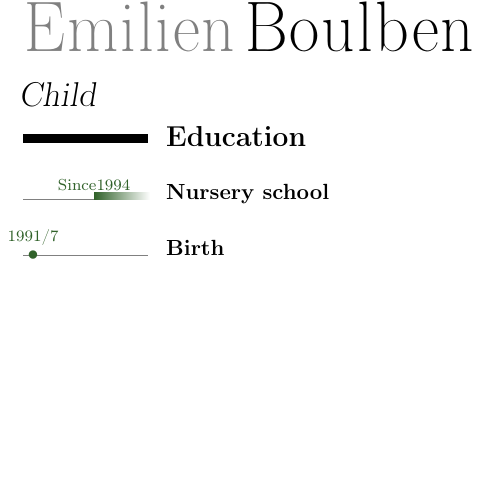
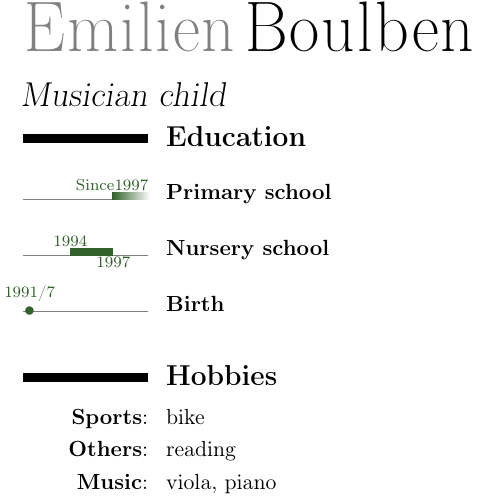
Before and after one commit to eboulben/cv, a LaTeX CV (src/main.tex): part of the page, cut so that both start at the same text, the shorter picture padded with empty space. Compiled offline with pdfLaTeX.

Commit message:
Enter primary and music school

```diff
--- a/src/main.tex
+++ b/src/main.tex
@@ -11,8 +11,8 @@
 
 \entrue
 
-\fr{\title{Enfant}}
-\en{\title{Child}}
+\fr{\title{Enfant musicien}}
+\en{\title{Musician child}}
 \firstname{Émilien}
 \lastname{Boulben}
 
@@ -20,7 +20,7 @@
 
 \usepackage[top=0.5cm, bottom=0.5cm, left=0.4cm, right=0.4cm, scale=0.8]{geometry}
 
-\usepackage[firstyear=1991,lastyear=1997]{moderntimeline}
+\usepackage[firstyear=1991,lastyear=2000]{moderntimeline}
 
 \tlenablemonths
 \tltextstart[base]{\scriptsize}
@@ -39,10 +39,21 @@
 
     \setlength{\parskip}{0.7em}
 
-    \tlcventry[formationcolor]{1994}{0}{\fr{École maternelle}\en{Nursery school}}{}
+    \tlcventry[formationcolor]{1997}{0}{\fr{École primaire}\en{Primary school}}{}
+    {}{}{}
+
+    \tlcventry[formationcolor]{1994}{1997}{\fr{École maternelle}\en{Nursery school}}{}
     {}{}{}
 
     \tldatecventry[formationcolor]{1991/7}{\fr{Naissance}\en{Birth}}{}{}
     {}{}{}
 
+
+
+    \section{\textbf{\fr{Centres d'intérêts}\en{Hobbies}}}\label{sec:textbf2}
+    \setlength{\parskip}{0.0em}
+    \cvitem{\textbf{Sports}\fr{~}:}{\fr{vélo}\en{bike}}
+    \cvitem{\textbf{\fr{Divers}\en{Others}}\fr{~}:}{\fr{lecture}\en{reading}}
+    \cvitem{\textbf{\fr{Musique}\en{Music}}\fr{~}:}{\fr{alto, piano}\en{viola, piano}}
+
 \end{document}
```
Also changed, not shown: cv_en_emilien_boulben.pdf, cv_fr_emilien_boulben.pdf.
